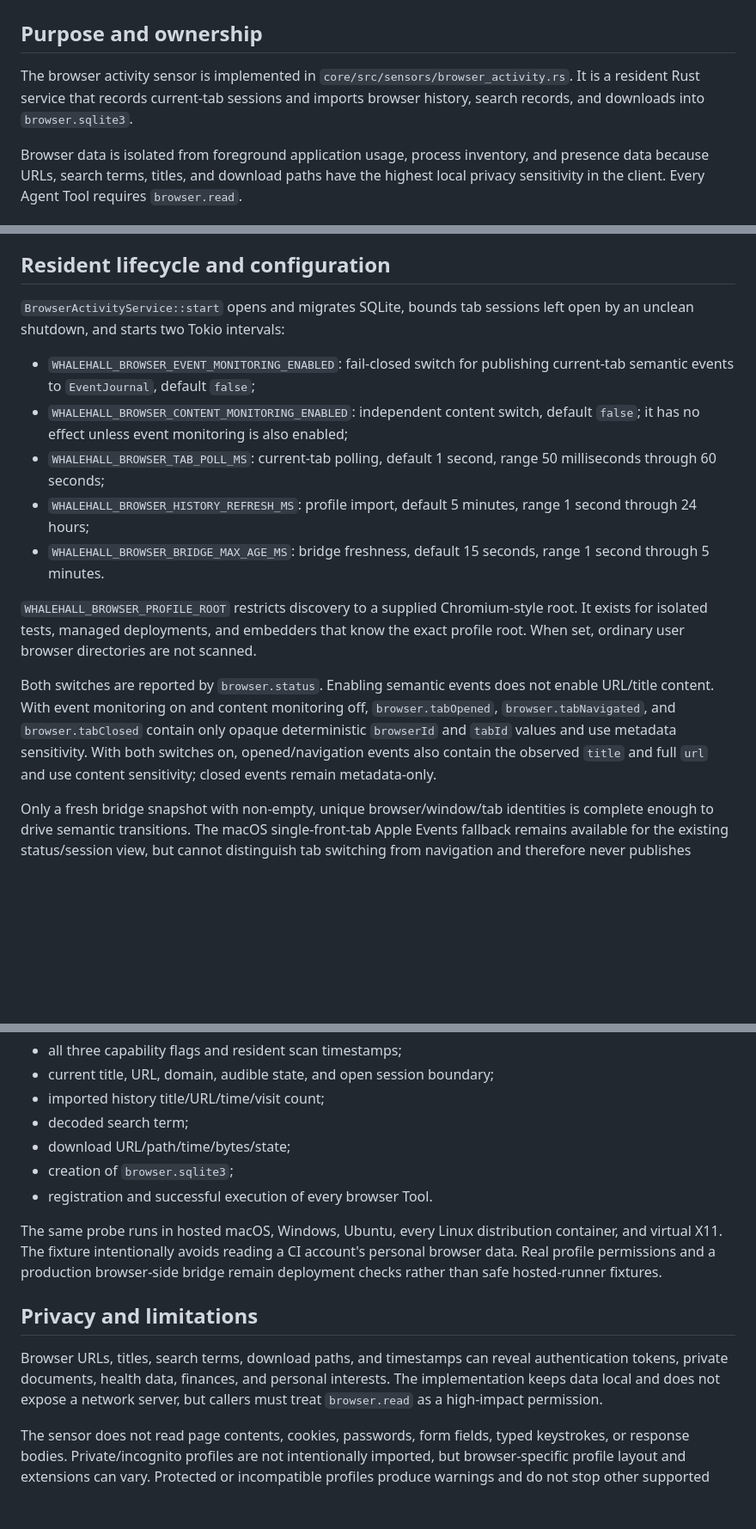
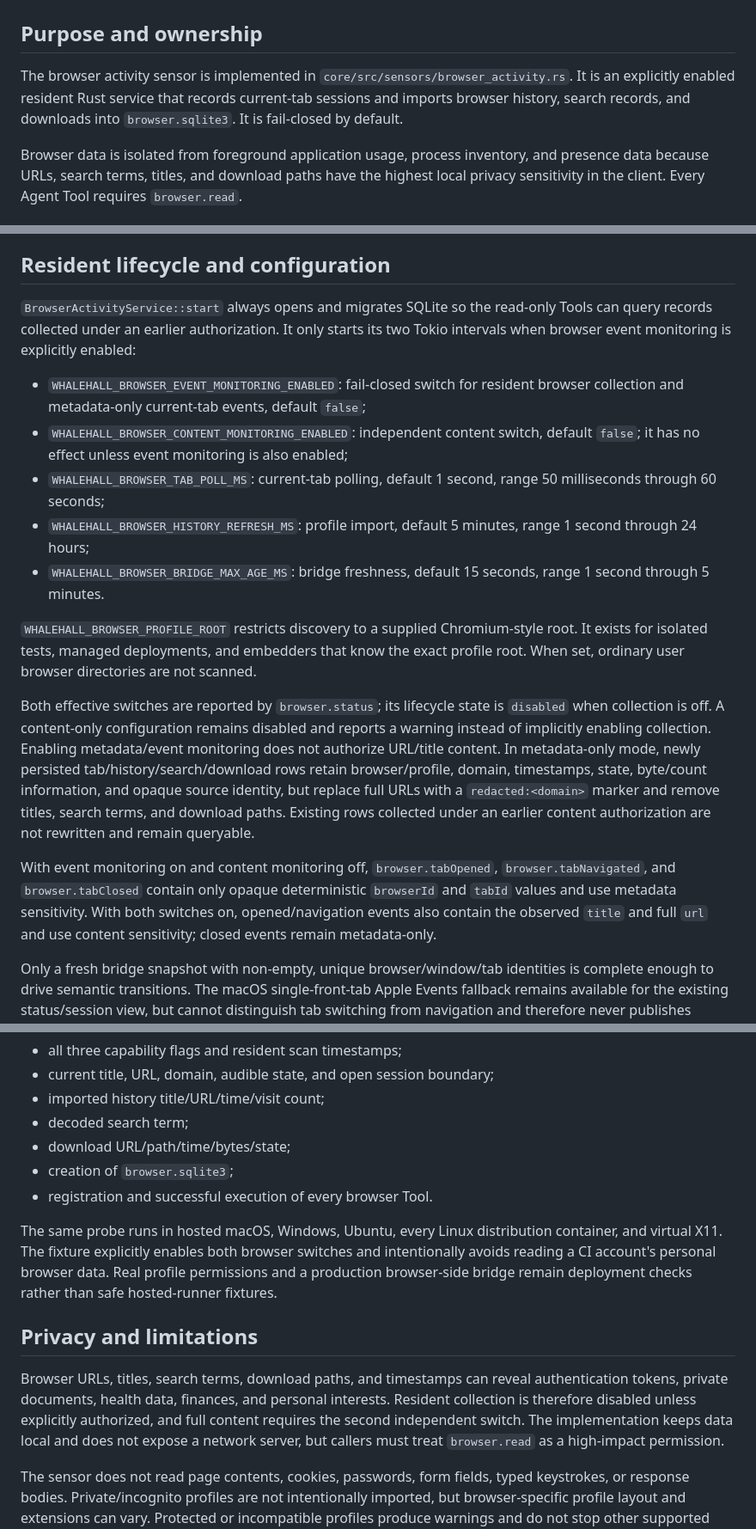
Before and after one commit to Sea-Go/Sea-WhaleHall, a Markdown page: whalehall-local/BROWSER_ACTIVITY_SENSOR.md, 3 parts joined by grey strips. Shown at 86% size. Drawn GitHub-style; blank space fills up the shorter version.

```diff
--- a/whalehall-local/BROWSER_ACTIVITY_SENSOR.md
+++ b/whalehall-local/BROWSER_ACTIVITY_SENSOR.md
@@ -2,7 +2,7 @@
 
 ## Purpose and ownership
 
-The browser activity sensor is implemented in `core/src/sensors/browser_activity.rs`. It is a resident Rust service that records current-tab sessions and imports browser history, search records, and downloads into `browser.sqlite3`.
+The browser activity sensor is implemented in `core/src/sensors/browser_activity.rs`. It is an explicitly enabled resident Rust service that records current-tab sessions and imports browser history, search records, and downloads into `browser.sqlite3`. It is fail-closed by default.
 
 Browser data is isolated from foreground application usage, process inventory, and presence data because URLs, search terms, titles, and download paths have the highest local privacy sensitivity in the client. Every Agent Tool requires `browser.read`.
 
@@ -59,9 +59,12 @@ At most 100,000 history and download rows per profile are imported on each refre
 
 ## Resident lifecycle and configuration
 
-`BrowserActivityService::start` opens and migrates SQLite, bounds tab sessions left open by an unclean shutdown, and starts two Tokio intervals:
+`BrowserActivityService::start` always opens and migrates SQLite so the
+read-only Tools can query records collected under an earlier authorization. It
+only starts its two Tokio intervals when browser event monitoring is explicitly
+enabled:
 
-- `WHALEHALL_BROWSER_EVENT_MONITORING_ENABLED`: fail-closed switch for publishing current-tab semantic events to `EventJournal`, default `false`;
+- `WHALEHALL_BROWSER_EVENT_MONITORING_ENABLED`: fail-closed switch for resident browser collection and metadata-only current-tab events, default `false`;
 - `WHALEHALL_BROWSER_CONTENT_MONITORING_ENABLED`: independent content switch, default `false`; it has no effect unless event monitoring is also enabled;
 - `WHALEHALL_BROWSER_TAB_POLL_MS`: current-tab polling, default 1 second, range 50 milliseconds through 60 seconds;
 - `WHALEHALL_BROWSER_HISTORY_REFRESH_MS`: profile import, default 5 minutes, range 1 second through 24 hours;
@@ -69,13 +72,21 @@ At most 100,000 history and download rows per profile are imported on each refre
 
 `WHALEHALL_BROWSER_PROFILE_ROOT` restricts discovery to a supplied Chromium-style root. It exists for isolated tests, managed deployments, and embedders that know the exact profile root. When set, ordinary user browser directories are not scanned.
 
-Both switches are reported by `browser.status`. Enabling semantic events does
-not enable URL/title content. With event monitoring on and content monitoring
-off, `browser.tabOpened`, `browser.tabNavigated`, and `browser.tabClosed`
-contain only opaque deterministic `browserId` and `tabId` values and use
-metadata sensitivity. With both switches on, opened/navigation events also
-contain the observed `title` and full `url` and use content sensitivity; closed
-events remain metadata-only.
+Both effective switches are reported by `browser.status`; its lifecycle state
+is `disabled` when collection is off. A content-only configuration remains
+disabled and reports a warning instead of implicitly enabling collection.
+Enabling metadata/event monitoring does not authorize URL/title content. In
+metadata-only mode, newly persisted tab/history/search/download rows retain
+browser/profile, domain, timestamps, state, byte/count information, and opaque
+source identity, but replace full URLs with a `redacted:<domain>` marker and
+remove titles, search terms, and download paths. Existing rows collected under
+an earlier content authorization are not rewritten and remain queryable.
+
+With event monitoring on and content monitoring off, `browser.tabOpened`,
+`browser.tabNavigated`, and `browser.tabClosed` contain only opaque
+deterministic `browserId` and `tabId` values and use metadata sensitivity. With
+both switches on, opened/navigation events also contain the observed `title`
+and full `url` and use content sensitivity; closed events remain metadata-only.
 
 Only a fresh bridge snapshot with non-empty, unique browser/window/tab
 identities is complete enough to drive semantic transitions. The macOS
@@ -140,11 +151,20 @@ Example calls:
 - creation of `browser.sqlite3`;
 - registration and successful execution of every browser Tool.
 
-The same probe runs in hosted macOS, Windows, Ubuntu, every Linux distribution container, and virtual X11. The fixture intentionally avoids reading a CI account's personal browser data. Real profile permissions and a production browser-side bridge remain deployment checks rather than safe hosted-runner fixtures.
+The same probe runs in hosted macOS, Windows, Ubuntu, every Linux distribution
+container, and virtual X11. The fixture explicitly enables both browser
+switches and intentionally avoids reading a CI account's personal browser data.
+Real profile permissions and a production browser-side bridge remain deployment
+checks rather than safe hosted-runner fixtures.
 
 ## Privacy and limitations
 
-Browser URLs, titles, search terms, download paths, and timestamps can reveal authentication tokens, private documents, health data, finances, and personal interests. The implementation keeps data local and does not expose a network server, but callers must treat `browser.read` as a high-impact permission.
+Browser URLs, titles, search terms, download paths, and timestamps can reveal
+authentication tokens, private documents, health data, finances, and personal
+interests. Resident collection is therefore disabled unless explicitly
+authorized, and full content requires the second independent switch. The
+implementation keeps data local and does not expose a network server, but
+callers must treat `browser.read` as a high-impact permission.
 
 The sensor does not read page contents, cookies, passwords, form fields, typed keystrokes, or response bodies. Private/incognito profiles are not intentionally imported, but browser-specific profile layout and extensions can vary. Protected or incompatible profiles produce warnings and do not stop other supported profiles.
 
```
Also changed, not shown: other parts of whalehall-local/BROWSER_ACTIVITY_SENSOR.md (+1 -1 lines), whalehall-local/ACCESSIBILITY_TREE_SENSOR.md (+23 -6 lines), whalehall-local/SENSORS.md (+18 -8 lines).
